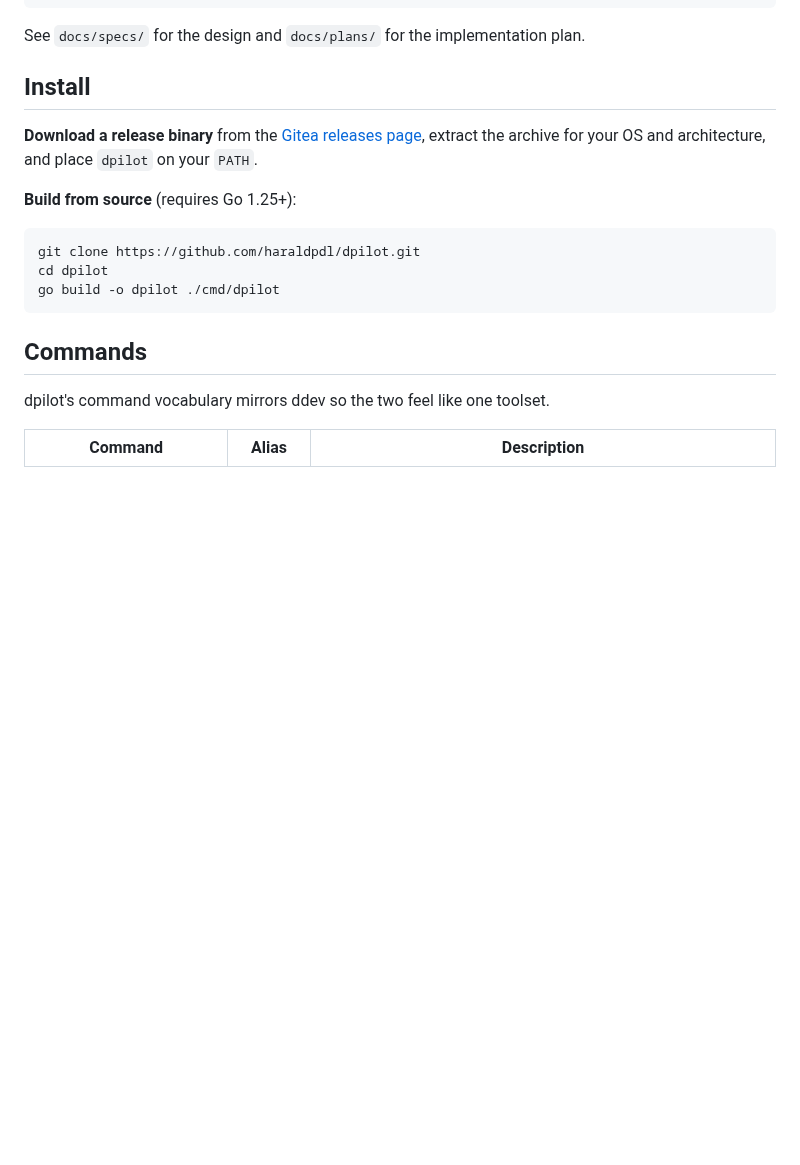
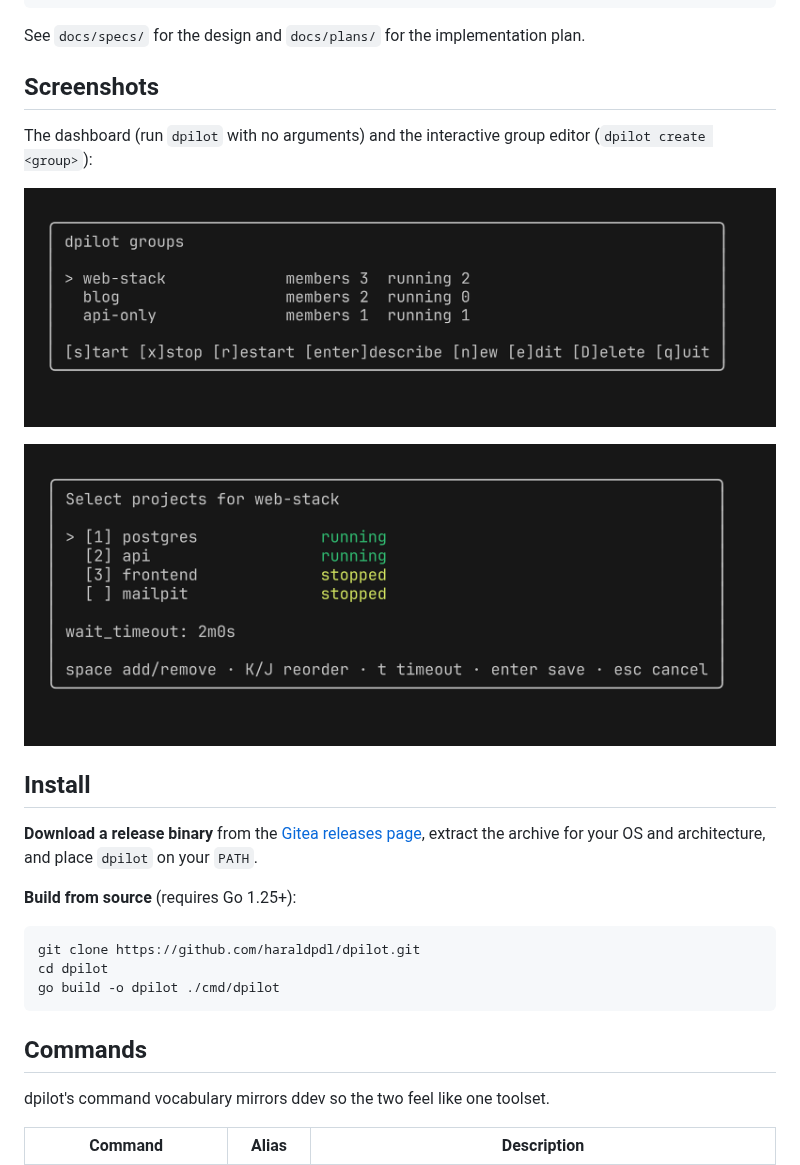
Before and after one commit to haraldpdl/dpilot, a Markdown page: README.md, the part around the change. GitHub-like rendering; pictures changed too: docs/images/dashboard.png (added), docs/images/editor.png (added); blank space fills up the shorter version.

Commit message:
Add TUI screenshots to README

````diff
--- a/README.md
+++ b/README.md
@@ -16,6 +16,14 @@ dpilot stop mystack       # stop in reverse order
 ```
 
 See `docs/specs/` for the design and `docs/plans/` for the implementation plan.
+
+## Screenshots
+
+The dashboard (run `dpilot` with no arguments) and the interactive group editor (`dpilot create <group>`):
+
+![dpilot dashboard](docs/images/dashboard.png)
+
+![dpilot group editor](docs/images/editor.png)
 
 ## Install
 
````
